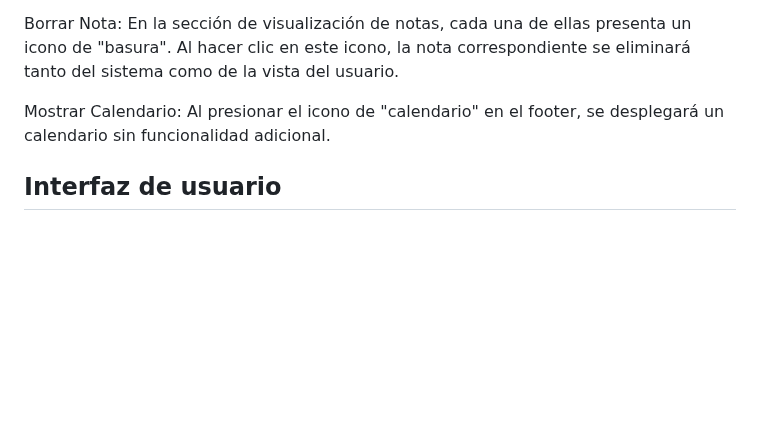
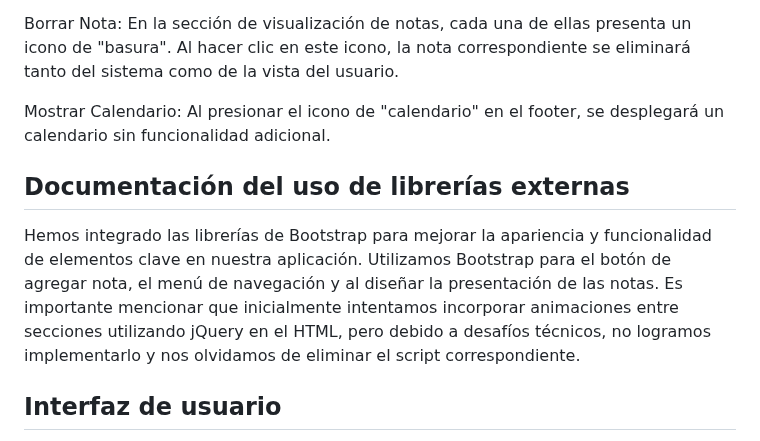
Before and after one commit to IngSoft-FIS-2023-2/obligatorio1-alcarraz-chappuis-vera, a Markdown page: Parte2/docs/README2.md, the part around the change. Drawn GitHub-style; blank space fills up the shorter version.

Commit message:
Se corrigieron cosas en el Readme e Informe

```diff
--- a/Parte2/docs/README2.md
+++ b/Parte2/docs/README2.md
@@ -19,6 +19,11 @@ Mostrar Nota: Al seleccionar el icono de "mostrar notas" en el footer, el sistem
 Borrar Nota: En la sección de visualización de notas, cada una de ellas presenta un icono de "basura". Al hacer clic en este icono, la nota correspondiente se eliminará tanto del sistema como de la vista del usuario.
 
 Mostrar Calendario: Al presionar el icono de "calendario" en el footer, se desplegará un calendario sin funcionalidad adicional.
+
+## Documentación del uso de librerías externas
+Hemos integrado las librerías de Bootstrap para mejorar la apariencia y funcionalidad de elementos clave en nuestra aplicación. Utilizamos Bootstrap para el botón de agregar nota, el menú de navegación y al diseñar la presentación de las notas. Es importante mencionar que inicialmente intentamos incorporar animaciones entre secciones utilizando jQuery en el HTML, pero debido a desafíos técnicos, no logramos implementarlo y nos olvidamos de eliminar el script correspondiente.
+
+
 
 ## Interfaz de usuario
 En la carpeta GIF, se encuentra un gif mostrando cómo funciona el proyecto en términos generales.
```
Also changed, not shown: Parte2/docs/informe_testing.md (+4 -7 lines).
